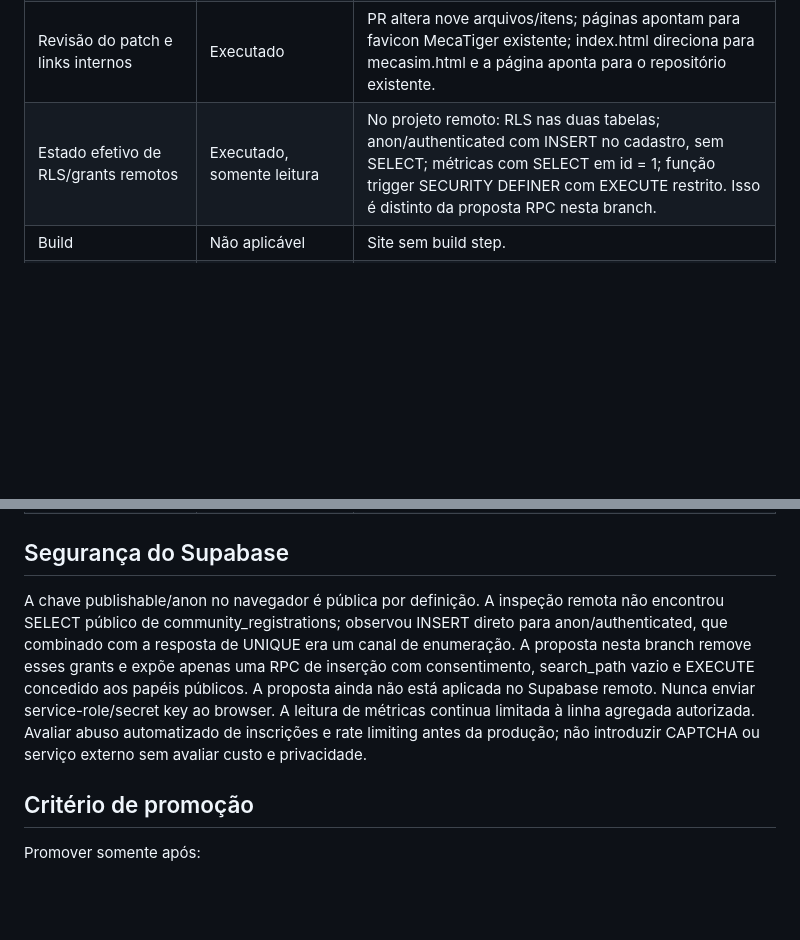
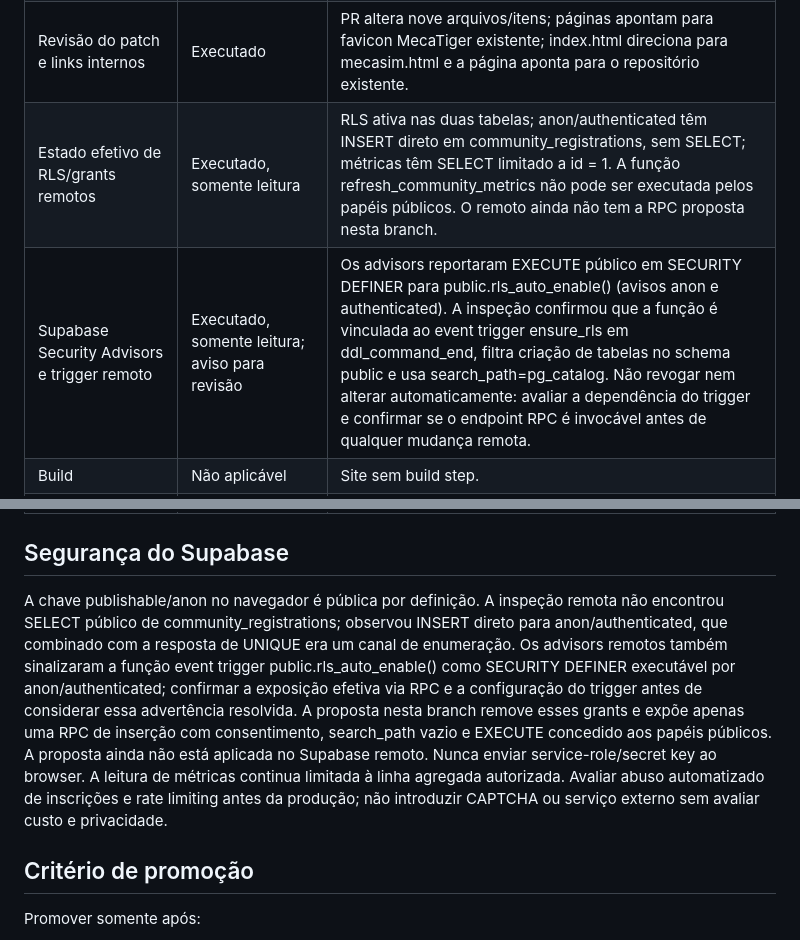
Before and after one commit to pabloinaciosilvestreinacio-collab/mecatiger-hub, a Markdown page: DEPLOYMENT.md, 2 parts joined by grey strips. GitHub-like rendering; blank space fills up the shorter version.

Commit message:
docs: record Supabase security review

```diff
--- a/DEPLOYMENT.md
+++ b/DEPLOYMENT.md
@@ -25,7 +25,8 @@ Alternativa: GitHub Pages publicado a partir de branch dedicada ou workflow, ap
 | Revisão de enumeração de e-mail | Executado; achado no código | O fluxo anterior distinguia a resposta 409 esperada pela restrição UNIQUE e informava que o e-mail já existia; isso permitia inferência pelo endpoint. A branch substitui o fluxo por RPC com resposta igual para novo/duplicado; SQL ainda não aplicado ao Supabase. |
 | Busca estática por credenciais privilegiadas e sinks dinâmicos | Executado | Nenhuma service-role/secret key encontrada; a chave publishable é pública. Uso de innerHTML na página de contato recebe somente rótulos de uma lista fixa; cadastro usa textContent. |
 | Revisão do patch e links internos | Executado | PR altera nove arquivos/itens; páginas apontam para favicon MecaTiger existente; index.html direciona para mecasim.html e a página aponta para o repositório existente. |
-| Estado efetivo de RLS/grants remotos | Executado, somente leitura | No projeto remoto: RLS nas duas tabelas; anon/authenticated com INSERT no cadastro, sem SELECT; métricas com SELECT em id = 1; função trigger SECURITY DEFINER com EXECUTE restrito. Isso é distinto da proposta RPC nesta branch. |
+| Estado efetivo de RLS/grants remotos | Executado, somente leitura | RLS ativa nas duas tabelas; anon/authenticated têm INSERT direto em community_registrations, sem SELECT; métricas têm SELECT limitado a id = 1. A função refresh_community_metrics não pode ser executada pelos papéis públicos. O remoto ainda não tem a RPC proposta nesta branch. |
+| Supabase Security Advisors e trigger remoto | Executado, somente leitura; aviso para revisão | Os advisors reportaram EXECUTE público em SECURITY DEFINER para public.rls_auto_enable() (avisos anon e authenticated). A inspeção confirmou que a função é vinculada ao event trigger ensure_rls em ddl_command_end, filtra criação de tabelas no schema public e usa search_path=pg_catalog. Não revogar nem alterar automaticamente: avaliar a dependência do trigger e confirmar se o endpoint RPC é invocável antes de qualquer mudança remota. |
 | Build | Não aplicável | Site sem build step. |
 | Sintaxe JavaScript e modo #cadastro-teste (simulação local) | Executado | Node --check passou nos scripts inline; handler simulado confirmou mensagem de teste sem chamadas fetch; campo Outro país alterna rótulo/campo e limpa valor ao voltar para Brasil. |
 | Validação HTML completa e links externos | Não executado | Executar validator e abrir os links no preview. |
@@ -41,7 +42,7 @@ Alternativa: GitHub Pages publicado a partir de branch dedicada ou workflow, ap
 
 ## Segurança do Supabase
 
-A chave publishable/anon no navegador é pública por definição. A inspeção remota não encontrou SELECT público de community_registrations; observou INSERT direto para anon/authenticated, que combinado com a resposta de UNIQUE era um canal de enumeração. A proposta nesta branch remove esses grants e expõe apenas uma RPC de inserção com consentimento, search_path vazio e EXECUTE concedido aos papéis públicos. A proposta ainda não está aplicada no Supabase remoto. Nunca enviar service-role/secret key ao browser. A leitura de métricas continua limitada à linha agregada autorizada. Avaliar abuso automatizado de inscrições e rate limiting antes da produção; não introduzir CAPTCHA ou serviço externo sem avaliar custo e privacidade.
+A chave publishable/anon no navegador é pública por definição. A inspeção remota não encontrou SELECT público de community_registrations; observou INSERT direto para anon/authenticated, que combinado com a resposta de UNIQUE era um canal de enumeração. Os advisors remotos também sinalizaram a função event trigger public.rls_auto_enable() como SECURITY DEFINER executável por anon/authenticated; confirmar a exposição efetiva via RPC e a configuração do trigger antes de considerar essa advertência resolvida. A proposta nesta branch remove esses grants e expõe apenas uma RPC de inserção com consentimento, search_path vazio e EXECUTE concedido aos papéis públicos. A proposta ainda não está aplicada no Supabase remoto. Nunca enviar service-role/secret key ao browser. A leitura de métricas continua limitada à linha agregada autorizada. Avaliar abuso automatizado de inscrições e rate limiting antes da produção; não introduzir CAPTCHA ou serviço externo sem avaliar custo e privacidade.
 
 ## Critério de promoção
 
```
